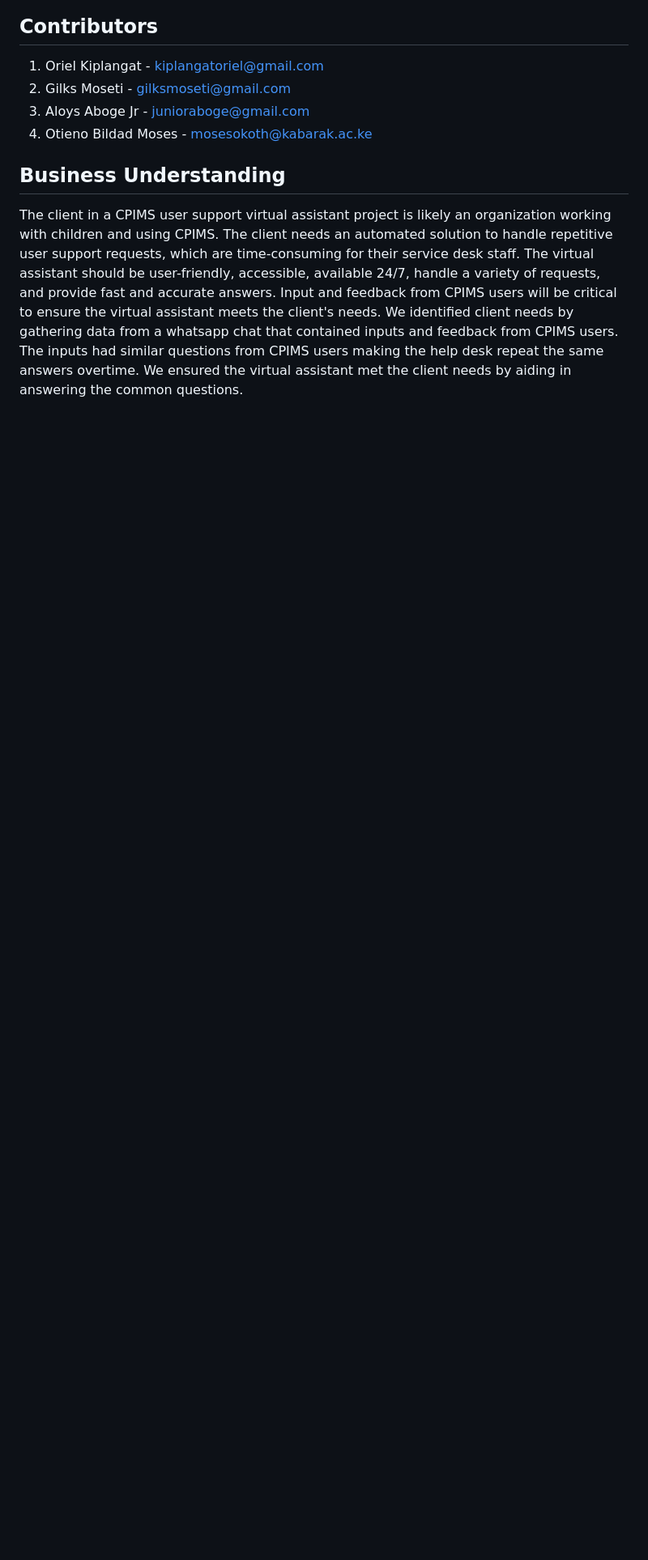
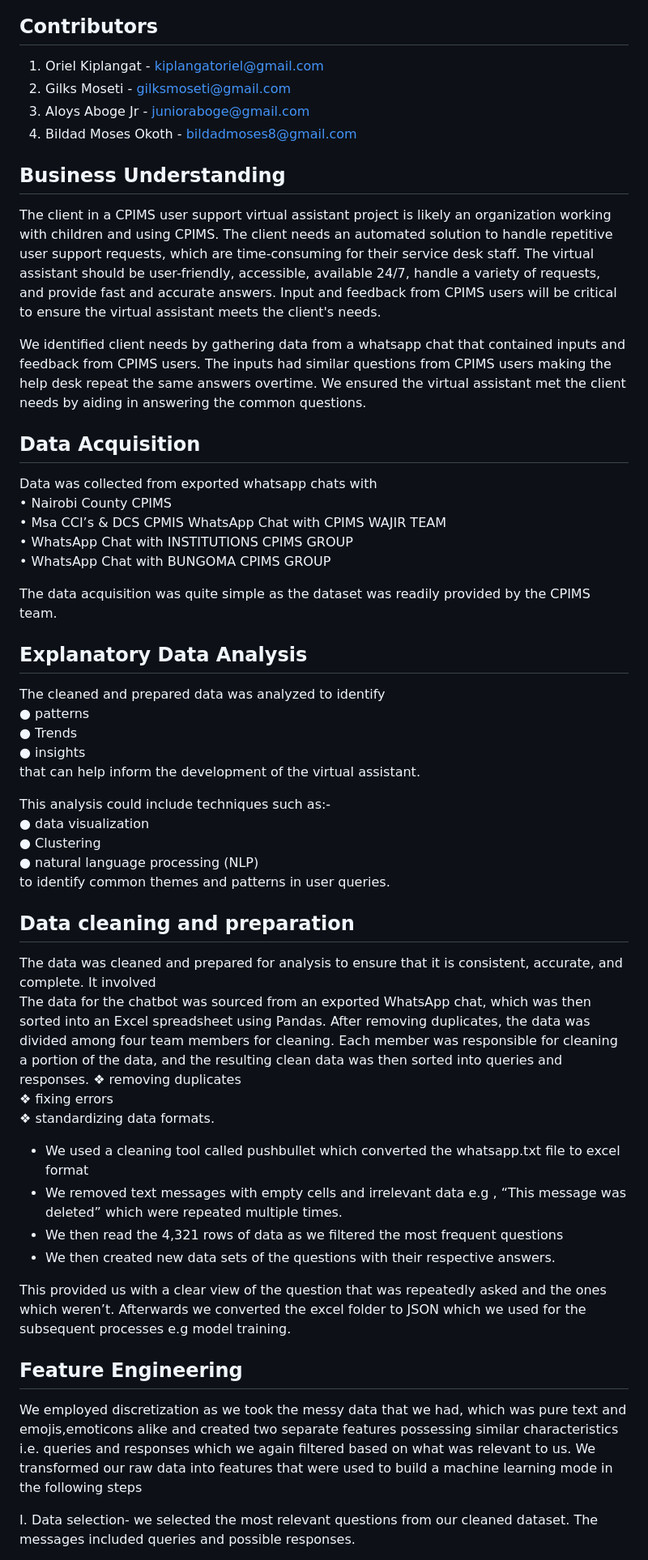
Before and after one commit to HealthIT-Kabarak/CPIMS-Virtual-Assistant-Maya-, a Markdown page: README.md, the part around the change printed below. Shown: that part at 81% size. Drawn GitHub-style; blank space fills up the shorter version.

```diff
--- a/README.md
+++ b/README.md
@@ -9,9 +9,58 @@ Maya is a virtual assistant chatbot built to provide assistance to users of the
 1. Oriel Kiplangat - kiplangatoriel@gmail.com
 2. Gilks Moseti - gilksmoseti@gmail.com
 3. Aloys Aboge Jr - junioraboge@gmail.com
-4. Otieno Bildad Moses - mosesokoth@kabarak.ac.ke
+4. Bildad Moses Okoth - bildadmoses8@gmail.com
 
 ## Business Understanding
 
 The client in a CPIMS user support virtual assistant project is likely an organization working with children and using CPIMS. The client needs an automated solution to handle repetitive user support requests, which are time-consuming for their service desk staff. The virtual assistant should be user-friendly, accessible, available 24/7, handle a variety of requests, and provide fast and accurate answers. Input and feedback from CPIMS users will be critical to ensure the virtual assistant meets the client's needs.
+
 We identified client needs by gathering data from a whatsapp chat that contained inputs and feedback from CPIMS users. The inputs had similar questions from CPIMS users making the help desk repeat the same answers overtime. We ensured the virtual assistant met the client needs by aiding in answering the common questions.
+## Data Acquisition
+
+ Data was collected from exported whatsapp chats with
+ <br>
+•	Nairobi County CPIMS   <br>
+•	Msa CCI’s & DCS CPMIS WhatsApp Chat with CPIMS WAJIR TEAM  <br>
+•	WhatsApp Chat with INSTITUTIONS CPIMS GROUP  <br>
+•	WhatsApp Chat with BUNGOMA CPIMS GROUP
+
+The data acquisition was quite simple as the dataset was readily provided by the CPIMS team.
+
+## Explanatory Data Analysis
+
+The cleaned and prepared data was analyzed to identify <br>
+●	patterns<br>
+●	Trends<br>
+●	insights  <br>
+that can help inform the development of the virtual assistant.
+
+This analysis could include techniques such as:- <br>
+●	data visualization<br>
+●	Clustering<br>
+●	natural language processing (NLP) <br>
+to identify common themes and patterns in user queries.
+
+## Data cleaning and preparation
+
+The data was cleaned and prepared for analysis to ensure that it is consistent, accurate, and complete. It involved <br>
+The data for the chatbot was sourced from an exported WhatsApp chat, which was then sorted into an Excel spreadsheet using Pandas. After removing duplicates, the data was divided among four team members for cleaning. Each member was responsible for cleaning a portion of the data, and the resulting clean data was then sorted into queries and responses.
+❖	removing duplicates <br>
+❖	fixing errors <br>
+❖	standardizing data formats.<br>
+
+- We used a cleaning tool called pushbullet which converted the whatsapp.txt file to excel format
+- We removed text messages with empty cells and irrelevant data e.g <Media omitted>, “This message was deleted”
+  which were repeated multiple times.
+- We then read the 4,321 rows of data as we filtered the most frequent questions
+- We then created new data sets of the questions with their respective answers.
+
+This provided us with a clear view of the question that was repeatedly asked and the ones which weren’t.
+Afterwards we converted the excel folder to JSON which we used for the subsequent processes e.g model training.
+
+## Feature Engineering
+
+   We employed discretization as we took the messy data that we had, which was pure text and emojis,emoticons alike and created two separate features possessing similar characteristics i.e. queries and responses which we again filtered based on what was relevant to us. We transformed our raw data into features that were used to build a machine learning mode in the following steps <br>
+
+I. Data selection- we selected the most relevant questions from our cleaned dataset. The messages included queries and possible responses.<br>
+
```
Also changed, not shown: other parts of README.md (+41 -27 lines).
